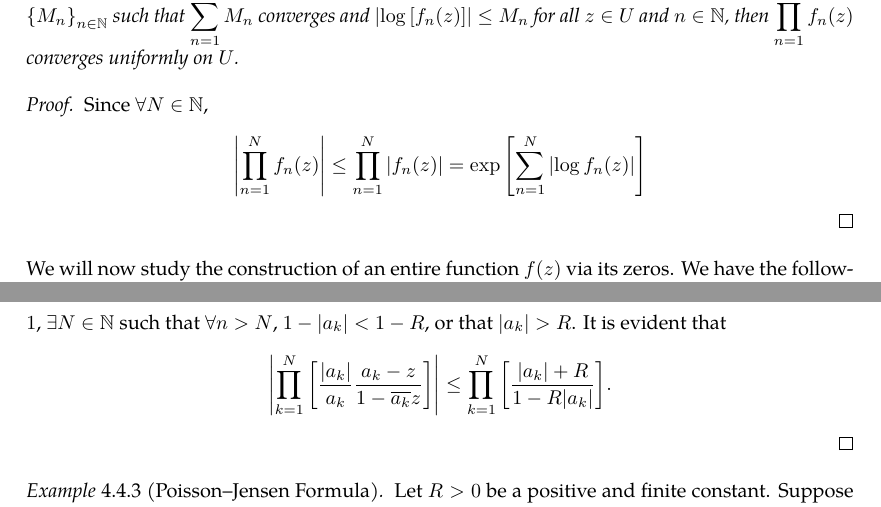
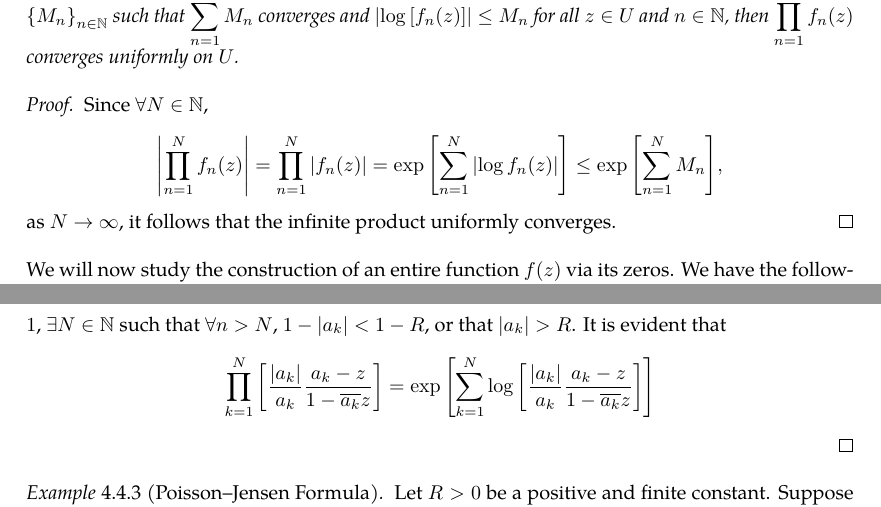
Before and after one commit to slipperking/complex-analysis-latex, a LaTeX document (main.tex): two parts of pages 87 and 97 of 120, joined at a grey line, cut so that both start at the same text. Compiled offline with pdfLaTeX.

Commit message:
overleaf_to_git (Sat Jul 19 23:45:13 2025 -0700): update main.tex from r18066 to r18070

```diff
--- a/main.tex
+++ b/main.tex
@@ -2262,7 +2262,8 @@ We have the following result on the uniform convergence of infinite products:
     Let \(\prod_{n=1}^\infty f_n(z)\) be an infinite product. If there exists a sequence of complex numbers \(\qty{M_n}_{n\in\mathbb{N}}\) such that \(\sum_{n=1}^\infty M_n\) converges and \(\abs{\log\qty[f_n(z)]}\leq M_n\) for all \(z\in U\) and \(n\in\mathbb{N}\), then \(\prod_{n=1}^\infty f_n(z)\) converges uniformly on \(U\).
 \end{theorem}
 \begin{proof}
-    Since \(\forall N\in\mathbb{N}\), \[\abs{\prod_{n=1}^N f_n(z)}\leq\prod_{n=1}^N\abs{f_n(z)}=\exp\qty[\sum_{n=1}^N\abs{\log{f_n(z)}}]\]
+    Since \(\forall N\in\mathbb{N}\), \[\abs{\prod_{n=1}^N f_n(z)}=\prod_{n=1}^N\abs{f_n(z)}=\exp\qty[\sum_{n=1}^N\abs{\log{f_n(z)}}]\leq\exp\qty[\sum_{n=1}^N M_n],\]
+    as \(N\to\infty\), it follows that the infinite product uniformly converges.
 \end{proof}
 We will now study the construction of an entire function \(f(z)\) via its zeros. We have the following cases:
 \begin{enumerate}
@@ -2448,7 +2449,7 @@ As it turns out, an entire function can in fact be constructed for infinitely ma
     \end{equation} where \(\varphi_a(z)\) is a Möbius transformation in the form of equation~\eqref{eq:mobiustransformationgroupofholomorphicautomorphismsunitdisk_statement}, is uniformly convergent on compact subsets of \(\mathbb{D}\) to an analytic function on \(\mathbb{D}\) such that \(\abs{B}\leq 1\) on \(\mathbb{D}\), and its only zeros are precisely at each of \(\qty{a_k}\).
 \end{example}
 \begin{proof}
-    By the Blaschke condition, it is satisfied that \(\lim_{k\to\infty}1-\abs{a_k}\to 0\). In other words, \(\forall 0<R<1\), \(\exists N\in\mathbb{N}\) such that \(\forall n>N\), \(1-\abs{a_k}<1-R\), or that \(\abs{a_k}>R\). It is evident that \[\abs{\prod_{k=1}^N \qty[\frac{\abs{a_k}}{a_k}\frac{a_k-z}{1-\overline{a_k}z}]}\leq \prod_{k=1}^N \qty[\frac{\abs{a_k}+R}{1-R\abs{a_k}}].\]
+    By the Blaschke condition, it is satisfied that \(\lim_{k\to\infty}1-\abs{a_k}\to 0\). In other words, \(\forall 0<R<1\), \(\exists N\in\mathbb{N}\) such that \(\forall n>N\), \(1-\abs{a_k}<1-R\), or that \(\abs{a_k}>R\). It is evident that \[\prod_{k=1}^N \qty[\frac{\abs{a_k}}{a_k}\frac{a_k-z}{1-\overline{a_k}z}]=\exp\qty[\sum_{k=1}^N\log\qty[\frac{\abs{a_k}}{a_k}\frac{a_k-z}{1-\overline{a_k}z}]]\]
 \end{proof}
 \begin{example}[Poisson--Jensen Formula]\label{ex:poissonjensenformula}
     Let \(R>0\) be a positive and finite constant. Suppose \(f\) is a meromorphic function on the open disk \(D(0,R)\) such that \(f\) is not identically zero. Let \(a_1,\ldots,a_m\) and \(b_1,\ldots,b_n\) be the zeros and poles of \(f\) in \(D(0,R)\), counted with multiplicity and order, respectively (multiplicities and orders count as multiple zeros or poles). Assume \(f\) is continuous (except for at each \(b_k\)) up to \(\overline{D(0,R)}\). Then it follows that
```
Also changed, not shown: main.tex (2 more changed lines).
